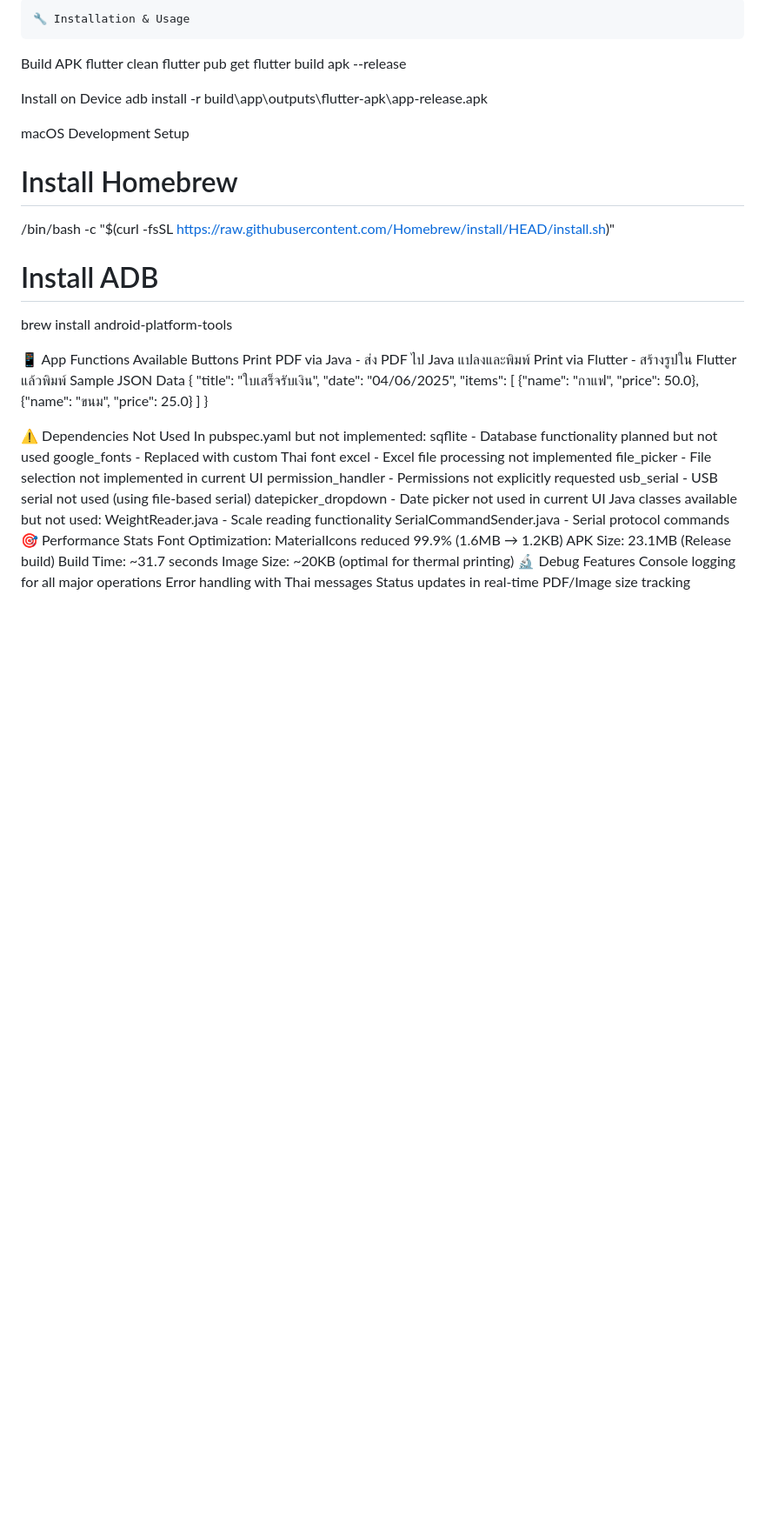
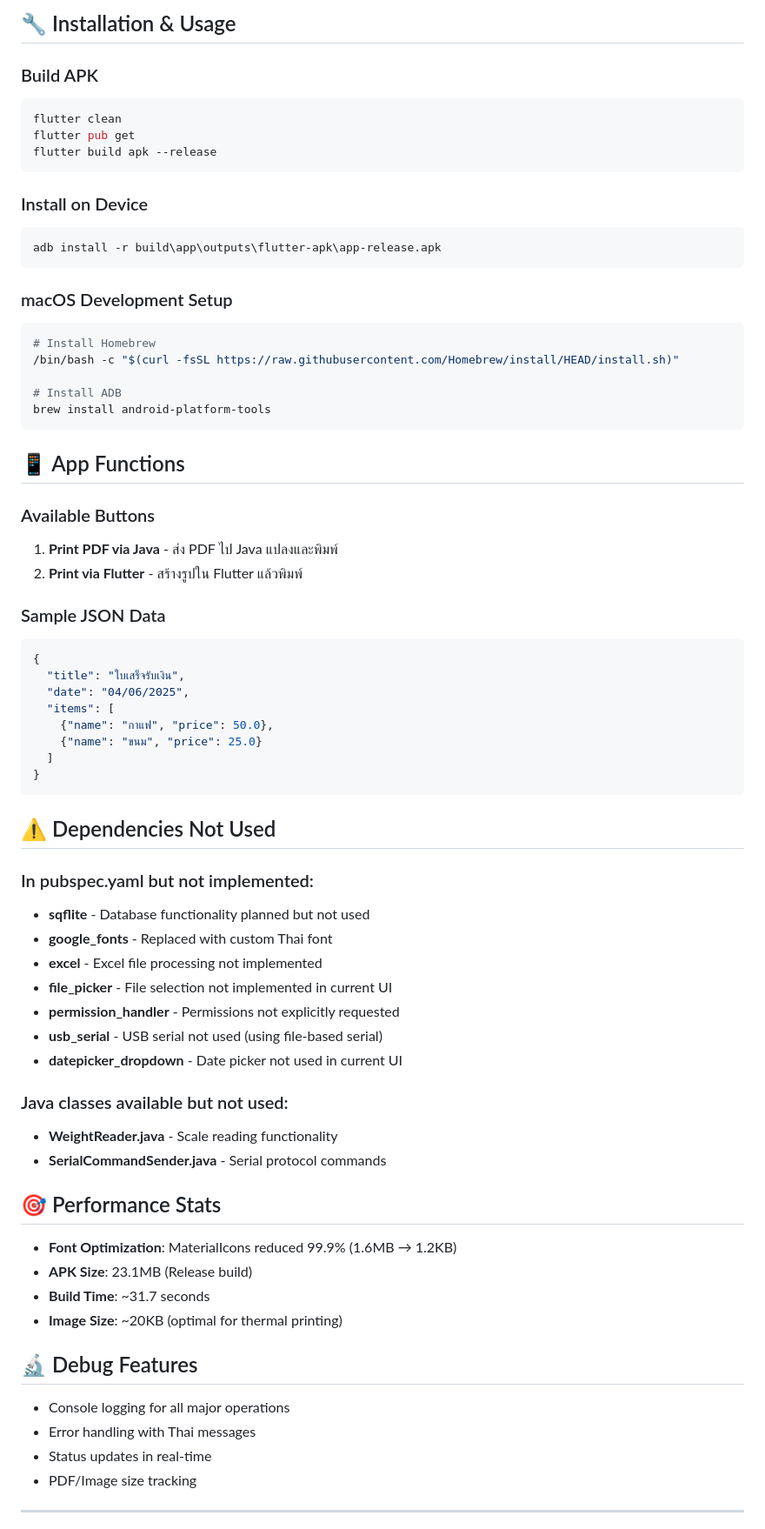
Before and after one commit to permpree-vornthaisong/ttyS3_v.2, a Markdown page: README.md, the part around one of its changes. Shown at 87% size. Drawn GitHub-style; blank space fills up the shorter version.

````diff
--- a/README.md
+++ b/README.md
@@ -81,27 +101,35 @@ graph LR
 
-    🔧 Installation & Usage
+## 🔧 Installation & Usage
 
-Build APK
+### Build APK
+```bash
 flutter clean
 flutter pub get
 flutter build apk --release
+```
 
-Install on Device
+### Install on Device
+```bash
 adb install -r build\app\outputs\flutter-apk\app-release.apk
+```
 
-macOS Development Setup
-
+### macOS Development Setup
+```bash
 # Install Homebrew
 /bin/bash -c "$(curl -fsSL https://raw.githubusercontent.com/Homebrew/install/HEAD/install.sh)"
 
 # Install ADB
 brew install android-platform-tools
+```
 
-📱 App Functions
-Available Buttons
-Print PDF via Java - ส่ง PDF ไป Java แปลงและพิมพ์
-Print via Flutter - สร้างรูปใน Flutter แล้วพิมพ์
-Sample JSON Data
+## 📱 App Functions
+
+### Available Buttons
+1. **Print PDF via Java** - ส่ง PDF ไป Java แปลงและพิมพ์
+2. **Print via Flutter** - สร้างรูปใน Flutter แล้วพิมพ์
+
+### Sample JSON Data
+```json
 {
   "title": "ใบเสร็จรับเงิน",
   "date": "04/06/2025",
@@ -110,26 +138,34 @@ Sample JSON Data
     {"name": "ขนม", "price": 25.0}
   ]
 }
+```
 
-⚠️ Dependencies Not Used
-In pubspec.yaml but not implemented:
-sqflite - Database functionality planned but not used
-google_fonts - Replaced with custom Thai font
-excel - Excel file processing not implemented
-file_picker - File selection not implemented in current UI
-permission_handler - Permissions not explicitly requested
-usb_serial - USB serial not used (using file-based serial)
-datepicker_dropdown - Date picker not used in current UI
-Java classes available but not used:
-WeightReader.java - Scale reading functionality
-SerialCommandSender.java - Serial protocol commands
-🎯 Performance Stats
-Font Optimization: MaterialIcons reduced 99.9% (1.6MB → 1.2KB)
-APK Size: 23.1MB (Release build)
-Build Time: ~31.7 seconds
-Image Size: ~20KB (optimal for thermal printing)
-🔬 Debug Features
-Console logging for all major operations
-Error handling with Thai messages
-Status updates in real-time
-PDF/Image size tracking
+## ⚠️ Dependencies Not Used
+
+### In pubspec.yaml but not implemented:
+- **sqflite** - Database functionality planned but not used
+- **google_fonts** - Replaced with custom Thai font
+- **excel** - Excel file processing not implemented
+- **file_picker** - File selection not implemented in current UI
+- **permission_handler** - Permissions not explicitly requested
+- **usb_serial** - USB serial not used (using file-based serial)
+- **datepicker_dropdown** - Date picker not used in current UI
+
+### Java classes available but not used:
+- **WeightReader.java** - Scale reading functionality
+- **SerialCommandSender.java** - Serial protocol commands
+
+## 🎯 Performance Stats
+- **Font Optimization**: MaterialIcons reduced 99.9% (1.6MB → 1.2KB)
+- **APK Size**: 23.1MB (Release build)
+- **Build Time**: ~31.7 seconds
+- **Image Size**: ~20KB (optimal for thermal printing)
+
+## 🔬 Debug Features
+- Console logging for all major operations
+- Error handling with Thai messages
+- Status updates in real-time
+- PDF/Image size tracking
+
+---
+
````
Also changed, not shown: other parts of README.md (+187 -54 lines).
